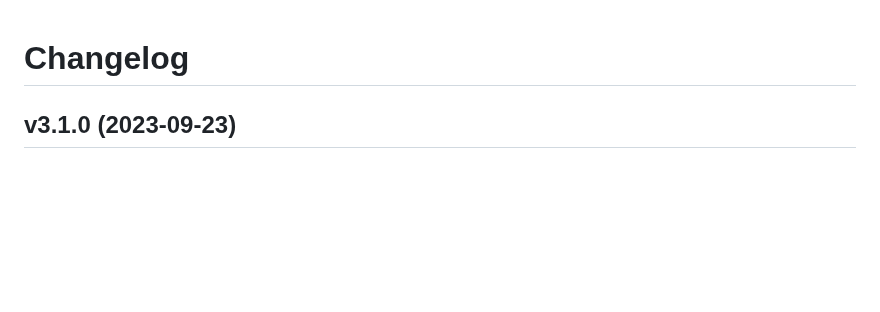
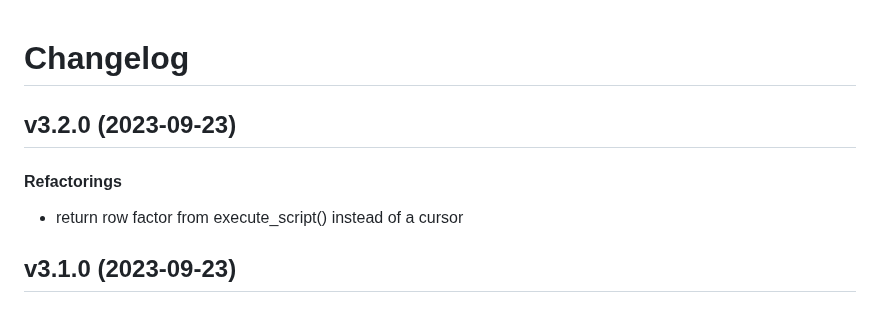
Before and after one commit to matt-manes/databased, a Markdown page: CHANGELOG.md, the part around the change. Rendered like a GitHub page; blank space fills up the shorter version.

Commit message:
chore: update changelog

```diff
--- a/CHANGELOG.md
+++ b/CHANGELOG.md
@@ -1,4 +1,10 @@
 # Changelog
+
+## v3.2.0 (2023-09-23)
+
+#### Refactorings
+
+* return row factor from execute_script() instead of a cursor
 
 ## v3.1.0 (2023-09-23)
 
```
